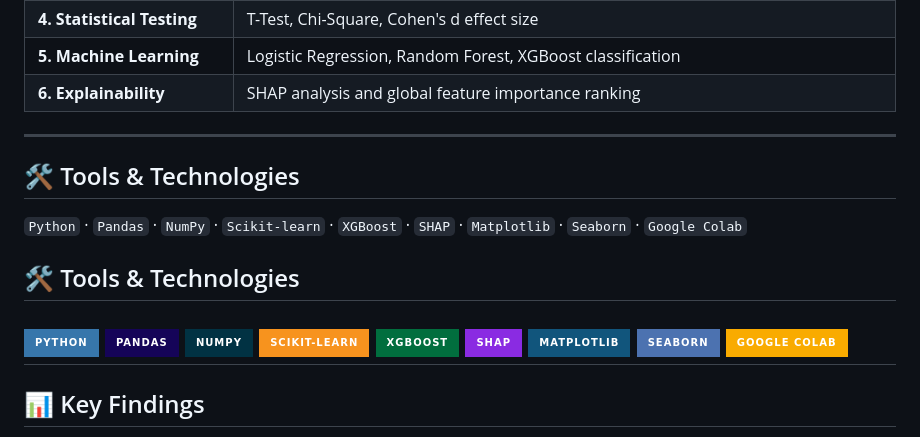
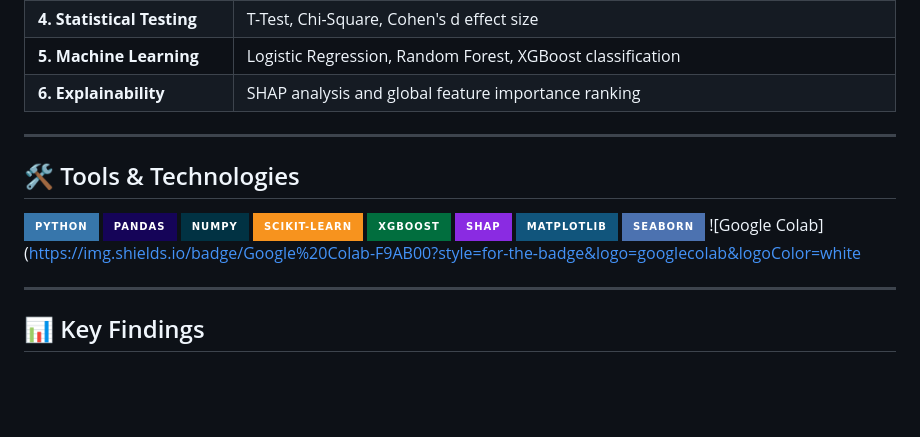
Before and after one commit to amnajaved-dev1/AI-vs-Human-Decision-Making, a Markdown page: README.md, the part around the change. GitHub-like rendering; badges without logos; blank space fills up the shorter version.

```diff
--- a/README.md
+++ b/README.md
@@ -34,9 +34,7 @@ This project investigates how **human decision-making compares to AI-generated d
 
 ---
 
-## 🛠️ Tools & Technologies
 
-`Python` · `Pandas` · `NumPy` · `Scikit-learn` · `XGBoost` · `SHAP` · `Matplotlib` · `Seaborn` · `Google Colab`
 ## 🛠️ Tools & Technologies
 
 ![Python](https://img.shields.io/badge/Python-3776AB?style=for-the-badge&logo=python&logoColor=white)
@@ -47,7 +45,8 @@ This project investigates how **human decision-making compares to AI-generated d
 ![SHAP](https://img.shields.io/badge/SHAP-8A2BE2?style=for-the-badge)
 ![Matplotlib](https://img.shields.io/badge/Matplotlib-11557C?style=for-the-badge)
 ![Seaborn](https://img.shields.io/badge/Seaborn-4C72B0?style=for-the-badge)
-![Google Colab](https://img.shields.io/badge/Google%20Colab-F9AB00?style=for-the-badge&logo=googlecolab&logoColor=white)
+![Google Colab](https://img.shields.io/badge/Google%20Colab-F9AB00?style=for-the-badge&logo=googlecolab&logoColor=white
+
 ---
 
 ## 📊 Key Findings
```
